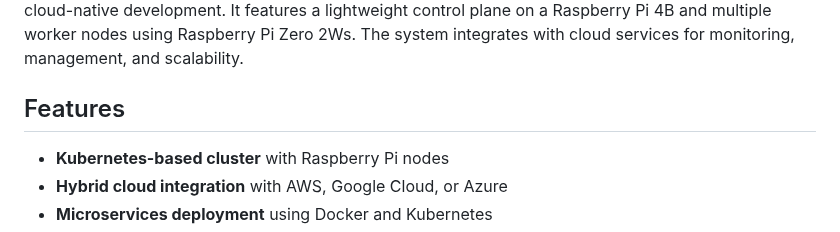
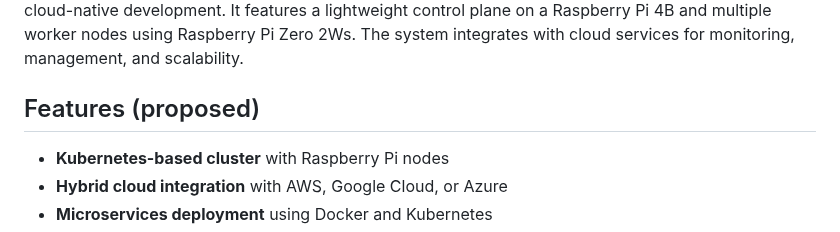
Before and after one commit to ayden-boyko/Piranid, a Markdown page: README.md, the part around the change. Drawn GitHub-style.

```diff
--- a/README.md
+++ b/README.md
@@ -4,7 +4,7 @@
 
 Piranid is a cloud-connected Kubernetes cluster project running on a fleet of Raspberry Pi devices to create a distributed computing environment. It integrates with major cloud providers for hybrid deployments and demonstrates competency in container orchestration, microservices management, and cloud-native development. It features a lightweight control plane on a Raspberry Pi 4B and multiple worker nodes using Raspberry Pi Zero 2Ws. The system integrates with cloud services for monitoring, management, and scalability.
 
-## Features
+## Features (proposed)
 
 - **Kubernetes-based cluster** with Raspberry Pi nodes
 - **Hybrid cloud integration** with AWS, Google Cloud, or Azure
```
